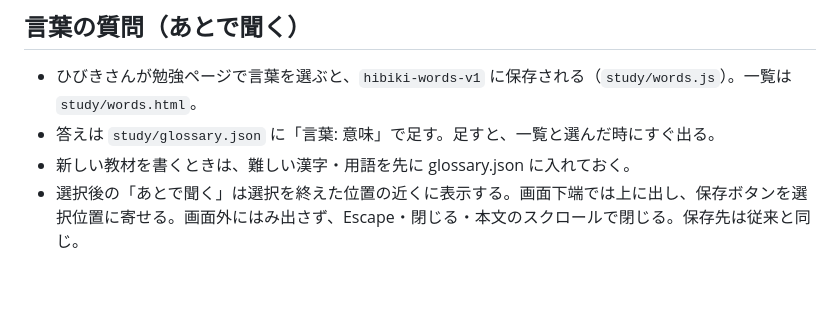
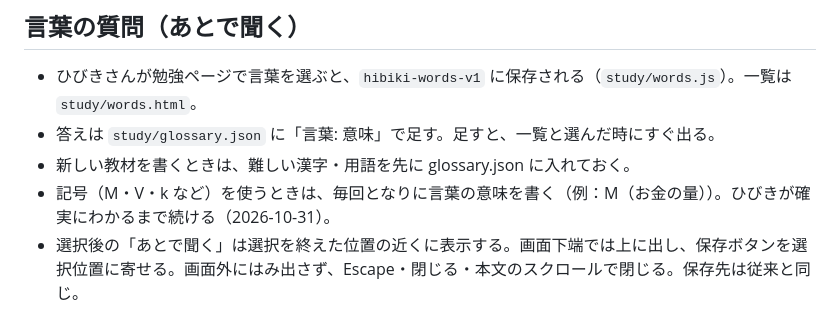
Before and after one commit to towananika/hibiki, a Markdown page: study/notes/README.md, the part around the change. Rendered like a GitHub page; blank space fills up the shorter version.

```diff
--- a/study/notes/README.md
+++ b/study/notes/README.md
@@ -26,6 +26,7 @@
 - ひびきさんが勉強ページで言葉を選ぶと、`hibiki-words-v1` に保存される（`study/words.js`）。一覧は `study/words.html`。
 - 答えは `study/glossary.json` に「言葉: 意味」で足す。足すと、一覧と選んだ時にすぐ出る。
 - 新しい教材を書くときは、難しい漢字・用語を先に glossary.json に入れておく。
+- 記号（M・V・k など）を使うときは、毎回となりに言葉の意味を書く（例：M（お金の量））。ひびきが確実にわかるまで続ける（2026-10-31）。
 - 選択後の「あとで聞く」は選択を終えた位置の近くに表示する。画面下端では上に出し、保存ボタンを選択位置に寄せる。画面外にはみ出さず、Escape・閉じる・本文のスクロールで閉じる。保存先は従来と同じ。
 
 ## ゲームと質問バーの版（claude.ai）
```
Also changed, not shown: study/notes/money11.md (+23 -17 lines), study/notes/money9.md (+9 -7 lines).
